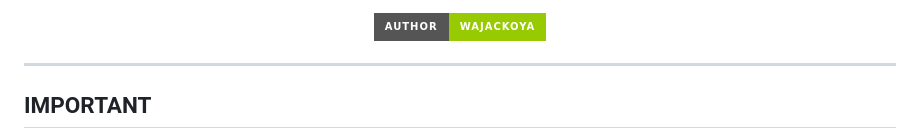
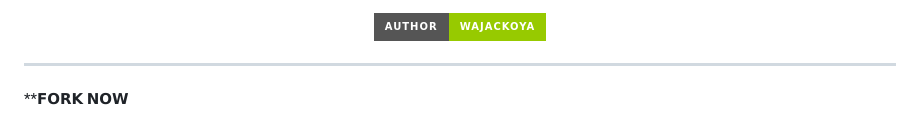
Before and after one commit to Wajackoya/WAJAC_MD, a Markdown page: README.md, the part around one of its changes. GitHub-like rendering; badges without logos.

```diff
--- a/README.md
+++ b/README.md
@@ -25,5 +25,5 @@
 
 ---
 
-## **IMPORTANT**
+**𝗙𝗢𝗥𝗞 𝗡𝗢𝗪
 
```
Also changed, not shown: other parts of README.md (+2 -1 lines).
